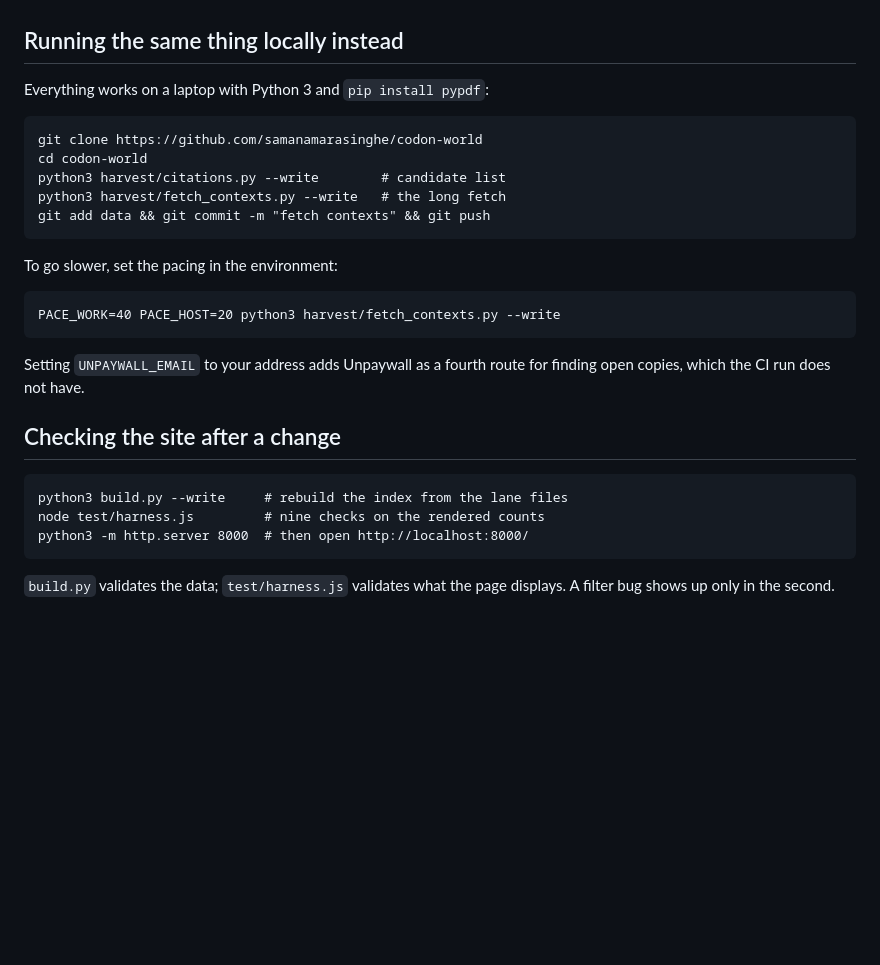
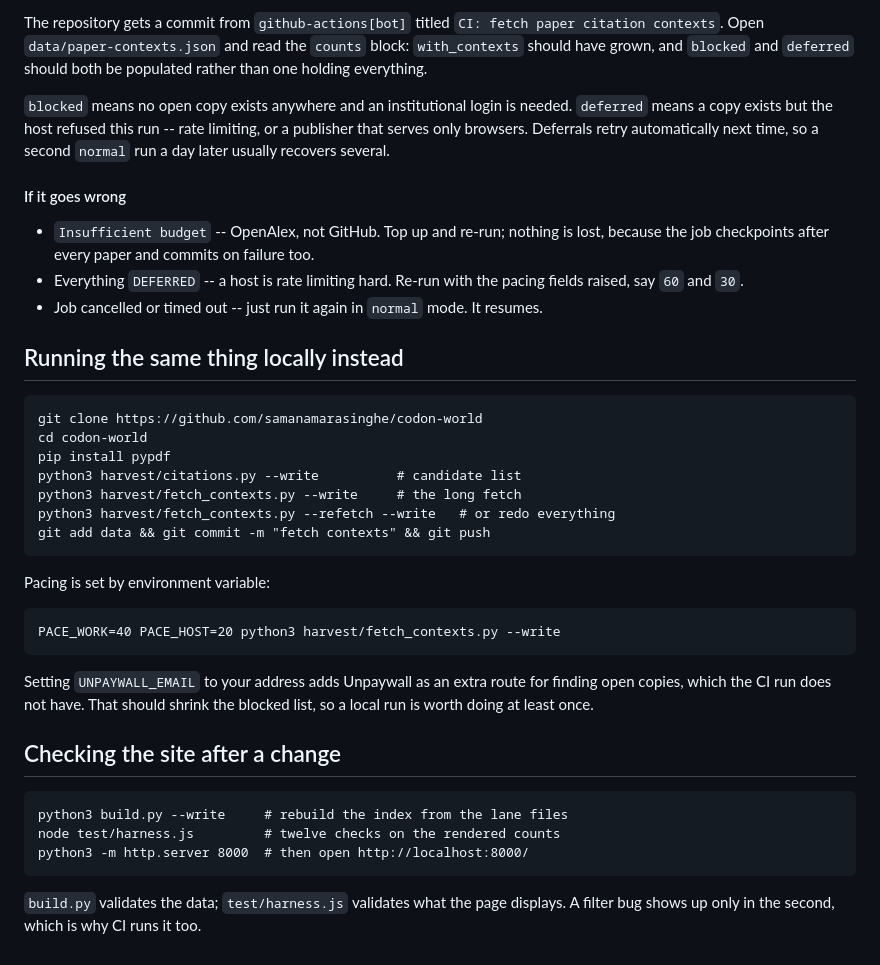
Before and after one commit to samanamarasinghe/codon-world, a Markdown page: docs/running.md, the part around one of its changes. GitHub-like rendering; blank space fills up the shorter version.

````diff
--- a/docs/running.md
+++ b/docs/running.md
@@ -61,32 +81,50 @@ paper prints as it finishes, and each wait prints why.
+The repository gets a commit from `github-actions[bot]` titled
+`CI: fetch paper citation contexts`. Open `data/paper-contexts.json` and read the
+`counts` block: `with_contexts` should have grown, and `blocked` and `deferred`
+should both be populated rather than one holding everything.
+
+`blocked` means no open copy exists anywhere and an institutional login is needed.
+`deferred` means a copy exists but the host refused this run -- rate limiting, or a
+publisher that serves only browsers. Deferrals retry automatically next time, so a
+second `normal` run a day later usually recovers several.
+
+#### If it goes wrong
+
+- `Insufficient budget` -- OpenAlex, not GitHub. Top up and re-run; nothing is lost,
+  because the job checkpoints after every paper and commits on failure too.
+- Everything `DEFERRED` -- a host is rate limiting hard. Re-run with the pacing
+  fields raised, say `60` and `30`.
+- Job cancelled or timed out -- just run it again in `normal` mode. It resumes.
 
 ## Running the same thing locally instead
-
-Everything works on a laptop with Python 3 and `pip install pypdf`:
 
 ```
 git clone https://github.com/samanamarasinghe/codon-world
 cd codon-world
-python3 harvest/citations.py --write        # candidate list
-python3 harvest/fetch_contexts.py --write   # the long fetch
+pip install pypdf
+python3 harvest/citations.py --write          # candidate list
+python3 harvest/fetch_contexts.py --write     # the long fetch
+python3 harvest/fetch_contexts.py --refetch --write   # or redo everything
 git add data && git commit -m "fetch contexts" && git push
 ```
 
-To go slower, set the pacing in the environment:
+Pacing is set by environment variable:
 
 ```
 PACE_WORK=40 PACE_HOST=20 python3 harvest/fetch_contexts.py --write
 ```
 
-Setting `UNPAYWALL_EMAIL` to your address adds Unpaywall as a fourth route for
-finding open copies, which the CI run does not have.
+Setting `UNPAYWALL_EMAIL` to your address adds Unpaywall as an extra route for
+finding open copies, which the CI run does not have. That should shrink the blocked
+list, so a local run is worth doing at least once.
 
 ## Checking the site after a change
 
 ```
 python3 build.py --write     # rebuild the index from the lane files
-node test/harness.js         # nine checks on the rendered counts
+node test/harness.js         # twelve checks on the rendered counts
 python3 -m http.server 8000  # then open http://localhost:8000/
 ```
 
 `build.py` validates the data; `test/harness.js` validates what the page displays.
-A filter bug shows up only in the second.
+A filter bug shows up only in the second, which is why CI runs it too.
````
Also changed, not shown: other parts of docs/running.md (+51 -31 lines).
